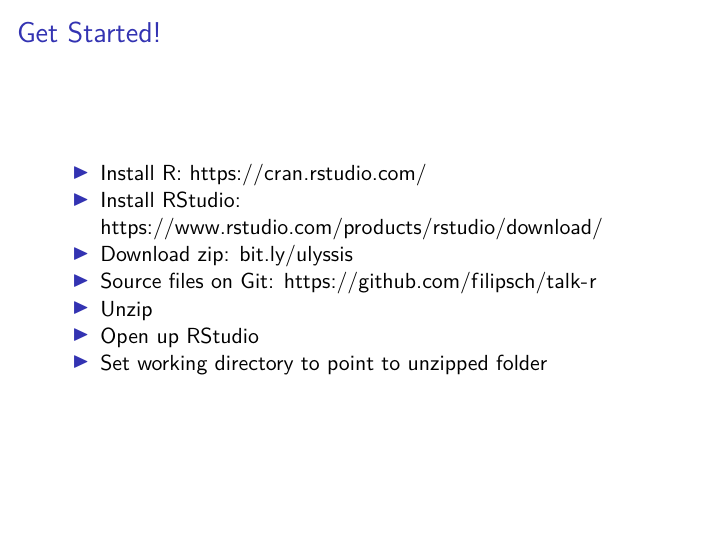
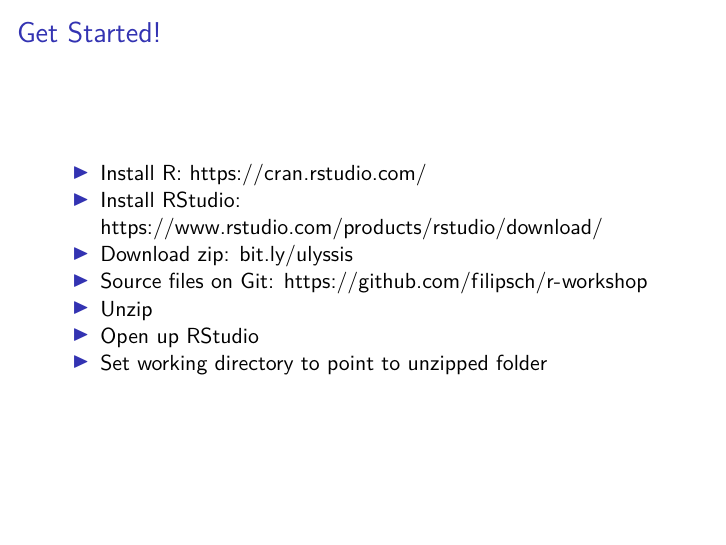
Before and after one commit to filipsch/workshops, an R Markdown document (intro.Rmd): page 5 of 5. Rendered offline with R 4.5, knitr and Pandoc, then LaTeX, with nearby package versions.

Commit message:
update git link

```diff
--- a/intro.Rmd
+++ b/intro.Rmd
@@ -36,7 +36,7 @@
 - Install R: https://cran.rstudio.com/
 - Install RStudio: https://www.rstudio.com/products/rstudio/download/
 - Download zip: [bit.ly/ulyssis](https://bit.ly/ulyssis)
-- Source files on Git: https://github.com/filipsch/talk-r
+- Source files on Git: https://github.com/filipsch/r-workshop
 - Unzip
 - Open up RStudio
 - Set working directory to point to unzipped folder
```
